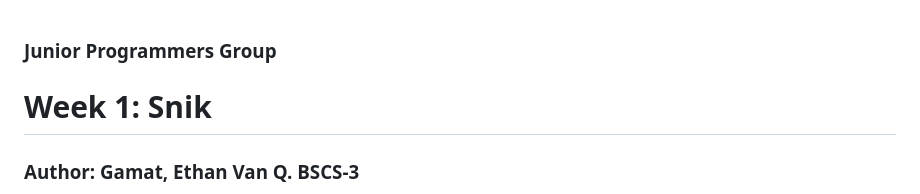
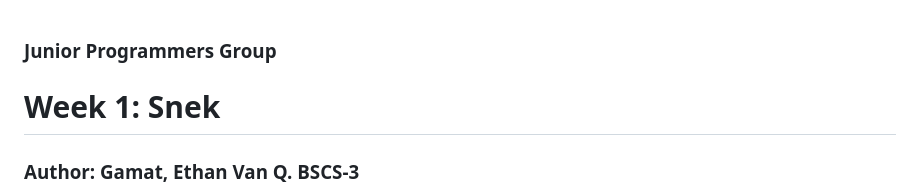
Before and after one commit to mongzera/JPGGameDevelopmentInitiative, a Markdown page: Snek ( Week-1 )/README.md, the part around the change. Drawn GitHub-style.

Commit message:
Update README.md
From Snik -> Snek

```diff
--- a/Snek ( Week-1 )/README.md
+++ b/Snek ( Week-1 )/README.md
@@ -1,5 +1,5 @@
 ### Junior Programmers Group
-# Week 1: Snik
+# Week 1: Snek
 ### Author: Gamat, Ethan Van Q. BSCS-3
 
 In this activity, you will learn the basics of <b>GAME DEVELOPMENT!</b> <br>
```
